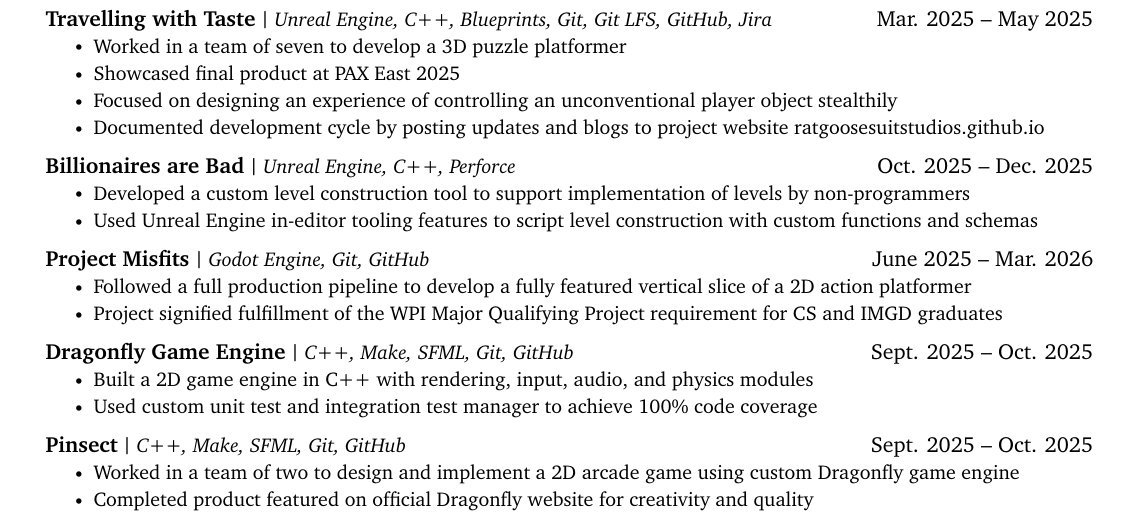
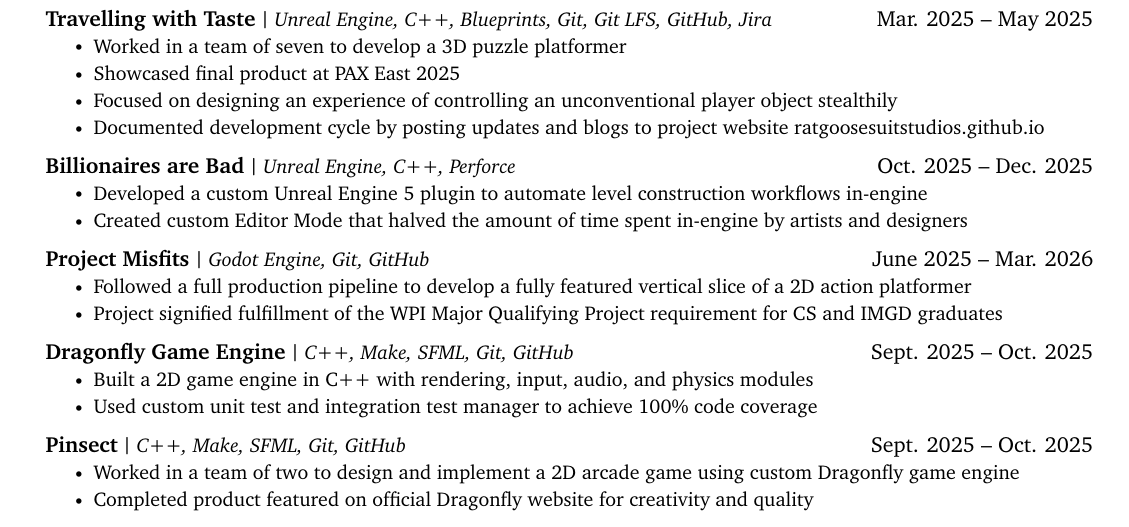
Before and after one commit to jgkingdev/resume, a LaTeX CV (Jeremy_King_Resume_2026.tex): part of the page, cut so that both start at the same text. Compiled offline with pdfLaTeX.

Commit message:
updated ISP bullet points

```diff
--- a/Jeremy_King_Resume_2026.tex
+++ b/Jeremy_King_Resume_2026.tex
@@ -195,8 +195,8 @@
       \resumeProjectHeading
         {Billionaires are Bad}{Unreal Engine, C++, Perforce}{Oct. 2025 -- Dec. 2025}
         \resumeItemListStart
-          \resumeItem{Developed a custom level construction tool to support implementation of levels by non-programmers}
-          \resumeItem{Used Unreal Engine in-editor tooling features to script level construction with custom functions and schemas}
+          \resumeItem{Developed a custom Unreal Engine 5 plugin to automate level construction workflows in-engine}
+          \resumeItem{Created custom Editor Mode that halved the amount of time spent in-engine by artists and designers}
 %         \resumeItem{Used Unreal Engine Slate system to create custom in-editor UI elements to prompt user for further input during level construction}
         \resumeItemListEnd
 
```
